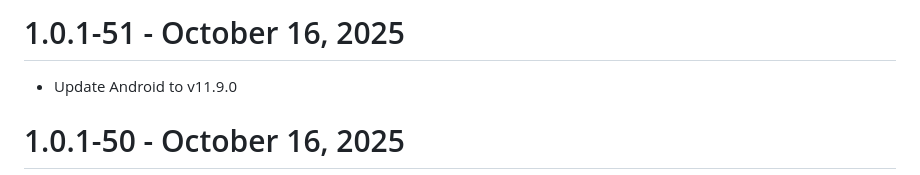
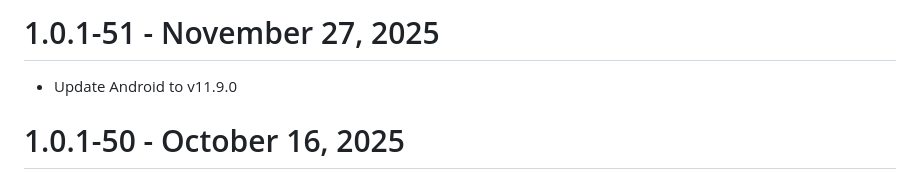
Before and after one commit to ApryseSDK/pdftron-flutter, a Markdown page: CHANGELOG.md, the part around the change. Rendered like a GitHub page.

Commit message:
Update date

```diff
--- a/CHANGELOG.md
+++ b/CHANGELOG.md
@@ -1,4 +1,4 @@
-# 1.0.1-51 - October 16, 2025
+# 1.0.1-51 - November 27, 2025
 - Update Android to v11.9.0
 
 # 1.0.1-50 - October 16, 2025
```
